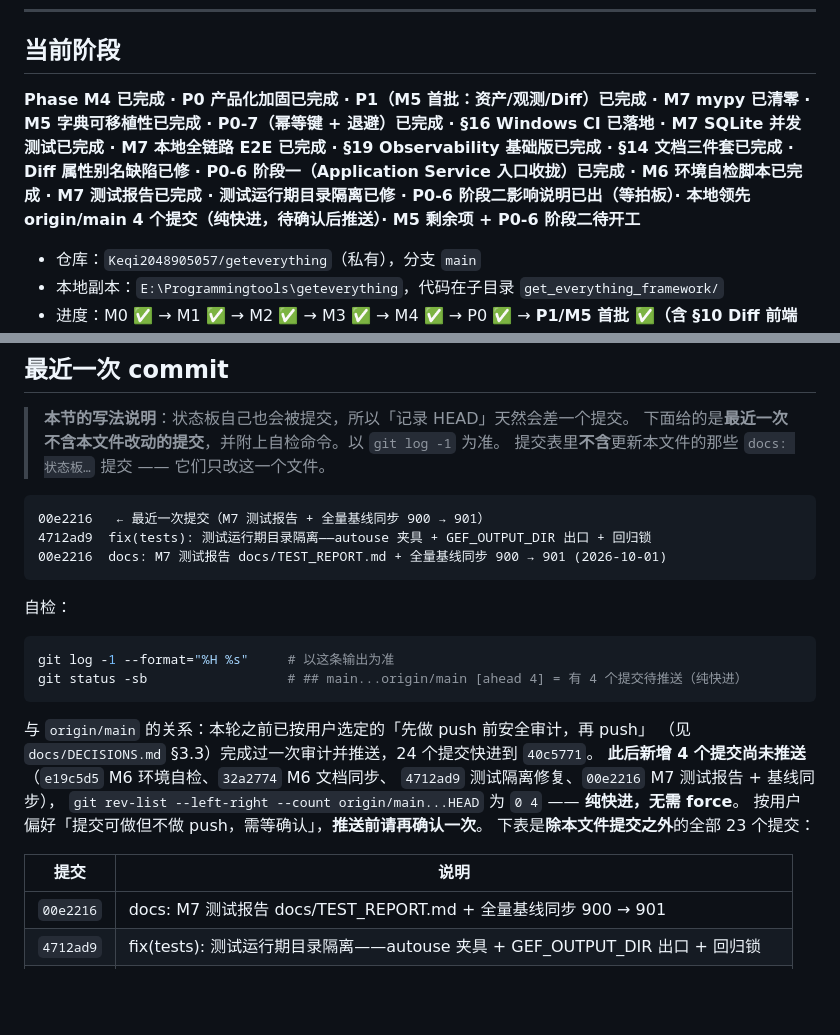
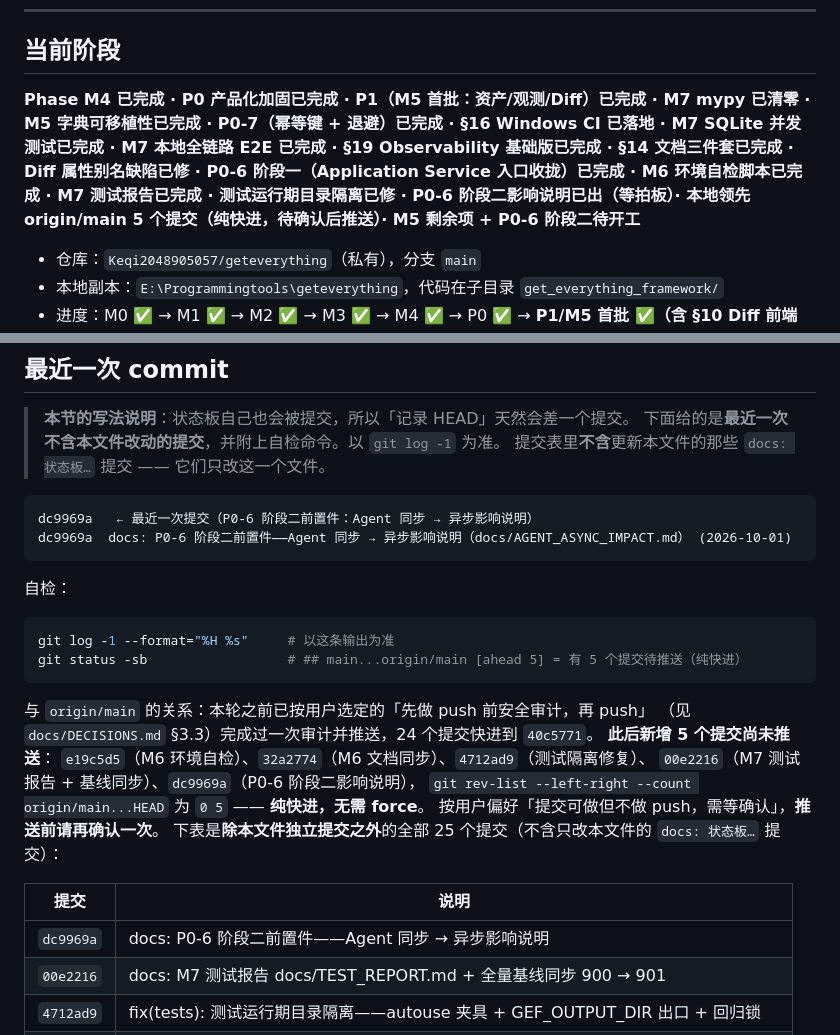
Before and after one commit to Keqi2048905057/geteverything, a Markdown page: PROJECT_STATE.md, 2 parts joined by grey strips. GitHub-like rendering; blank space fills up the shorter version.

Commit message:
docs: 状态板同步 P0-6 阶段二影响说明提交（dc9969a）
上一提交（dc9969a）加入 docs/AGENT_ASYNC_IMPACT.md 后，本文件需要跟上：

* 「当前阶段」摘要行加「P0-6 阶段二影响说明已出（等拍板）」
* 「最近一次 commit」段：HEAD 指向 dc9969a，待推送提交数 4 → 5
  （新增 dc9969a），提交表加一行并改为 25 个提交
* 本地领先 origin/main 5 个提交，`git rev-list --left-right --count` 为 `0 5`，纯快进

只改本文件，不含任何代码改动。

````diff
--- a/PROJECT_STATE.md
+++ b/PROJECT_STATE.md
@@ -10,7 +10,7 @@
 
 ## 当前阶段
 
-**Phase M4 已完成 · P0 产品化加固已完成 · P1（M5 首批：资产/观测/Diff）已完成 · M7 mypy 已清零 · M5 字典可移植性已完成 · P0-7（幂等键 + 退避）已完成 · §16 Windows CI 已落地 · M7 SQLite 并发测试已完成 · M7 本地全链路 E2E 已完成 · §19 Observability 基础版已完成 · §14 文档三件套已完成 · Diff 属性别名缺陷已修 · P0-6 阶段一（Application Service 入口收拢）已完成 · M6 环境自检脚本已完成 · M7 测试报告已完成 · 测试运行期目录隔离已修 · P0-6 阶段二影响说明已出（等拍板）· 本地领先 origin/main 4 个提交（纯快进，待确认后推送）· M5 剩余项 + P0-6 阶段二待开工**
+**Phase M4 已完成 · P0 产品化加固已完成 · P1（M5 首批：资产/观测/Diff）已完成 · M7 mypy 已清零 · M5 字典可移植性已完成 · P0-7（幂等键 + 退避）已完成 · §16 Windows CI 已落地 · M7 SQLite 并发测试已完成 · M7 本地全链路 E2E 已完成 · §19 Observability 基础版已完成 · §14 文档三件套已完成 · Diff 属性别名缺陷已修 · P0-6 阶段一（Application Service 入口收拢）已完成 · M6 环境自检脚本已完成 · M7 测试报告已完成 · 测试运行期目录隔离已修 · P0-6 阶段二影响说明已出（等拍板）· 本地领先 origin/main 5 个提交（纯快进，待确认后推送）· M5 剩余项 + P0-6 阶段二待开工**
 
 - 仓库：`Keqi2048905057/geteverything`（私有），分支 `main`
 - 本地副本：`E:\Programmingtools\geteverything`，代码在子目录 `get_everything_framework/`
@@ -532,28 +532,29 @@ git diff --check: 退出码 0
 > 提交表里**不含**更新本文件的那些 `docs: 状态板…` 提交 —— 它们只改这一个文件。
 
 ```text
-00e2216   ← 最近一次提交（M7 测试报告 + 全量基线同步 900 → 901）
-4712ad9  fix(tests): 测试运行期目录隔离——autouse 夹具 + GEF_OUTPUT_DIR 出口 + 回归锁
-00e2216  docs: M7 测试报告 docs/TEST_REPORT.md + 全量基线同步 900 → 901 (2026-10-01)
+dc9969a   ← 最近一次提交（P0-6 阶段二前置件：Agent 同步 → 异步影响说明）
+dc9969a  docs: P0-6 阶段二前置件——Agent 同步 → 异步影响说明（docs/AGENT_ASYNC_IMPACT.md） (2026-10-01)
 ```
 
 自检：
 
 ```powershell
 git log -1 --format="%H %s"     # 以这条输出为准
-git status -sb                  # ## main...origin/main [ahead 4] = 有 4 个提交待推送（纯快进）
+git status -sb                  # ## main...origin/main [ahead 5] = 有 5 个提交待推送（纯快进）
 ```
 
 与 `origin/main` 的关系：本轮之前已按用户选定的「先做 push 前安全审计，再 push」
 （见 `docs/DECISIONS.md` §3.3）完成过一次审计并推送，24 个提交快进到 `40c5771`。
-**此后新增 4 个提交尚未推送**（`e19c5d5` M6 环境自检、`32a2774` M6 文档同步、
-`4712ad9` 测试隔离修复、`00e2216` M7 测试报告 + 基线同步），
-`git rev-list --left-right --count origin/main...HEAD` 为 `0 4` —— **纯快进，无需 force**。
+**此后新增 5 个提交尚未推送**：
+`e19c5d5`（M6 环境自检）、`32a2774`（M6 文档同步）、`4712ad9`（测试隔离修复）、
+`00e2216`（M7 测试报告 + 基线同步）、`dc9969a`（P0-6 阶段二影响说明），
+`git rev-list --left-right --count origin/main...HEAD` 为 `0 5` —— **纯快进，无需 force**。
 按用户偏好「提交可做但不做 push，需等确认」，**推送前请再确认一次**。
-下表是**除本文件提交之外**的全部 23 个提交：
+下表是**除本文件独立提交之外**的全部 25 个提交（不含只改本文件的 `docs: 状态板…` 提交）：
 
 | 提交 | 说明 |
 |---|---|
+| `dc9969a` | docs: P0-6 阶段二前置件——Agent 同步 → 异步影响说明 |
 | `00e2216` | docs: M7 测试报告 docs/TEST_REPORT.md + 全量基线同步 900 → 901 |
 | `4712ad9` | fix(tests): 测试运行期目录隔离——autouse 夹具 + GEF_OUTPUT_DIR 出口 + 回归锁 |
 | `32a2774` | docs: 同步 M6 环境自检脚本 + 推送前安全审计结论 |
````
